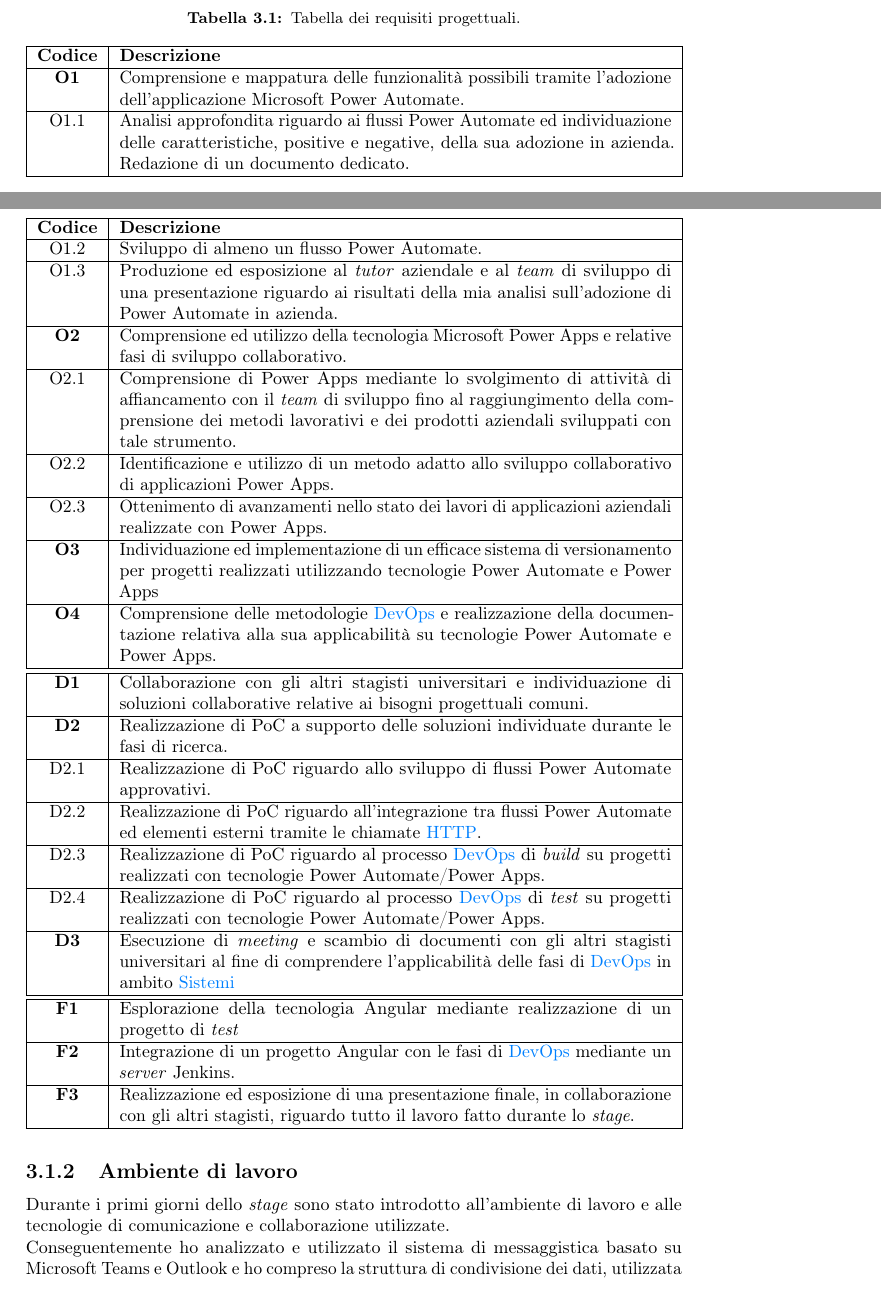
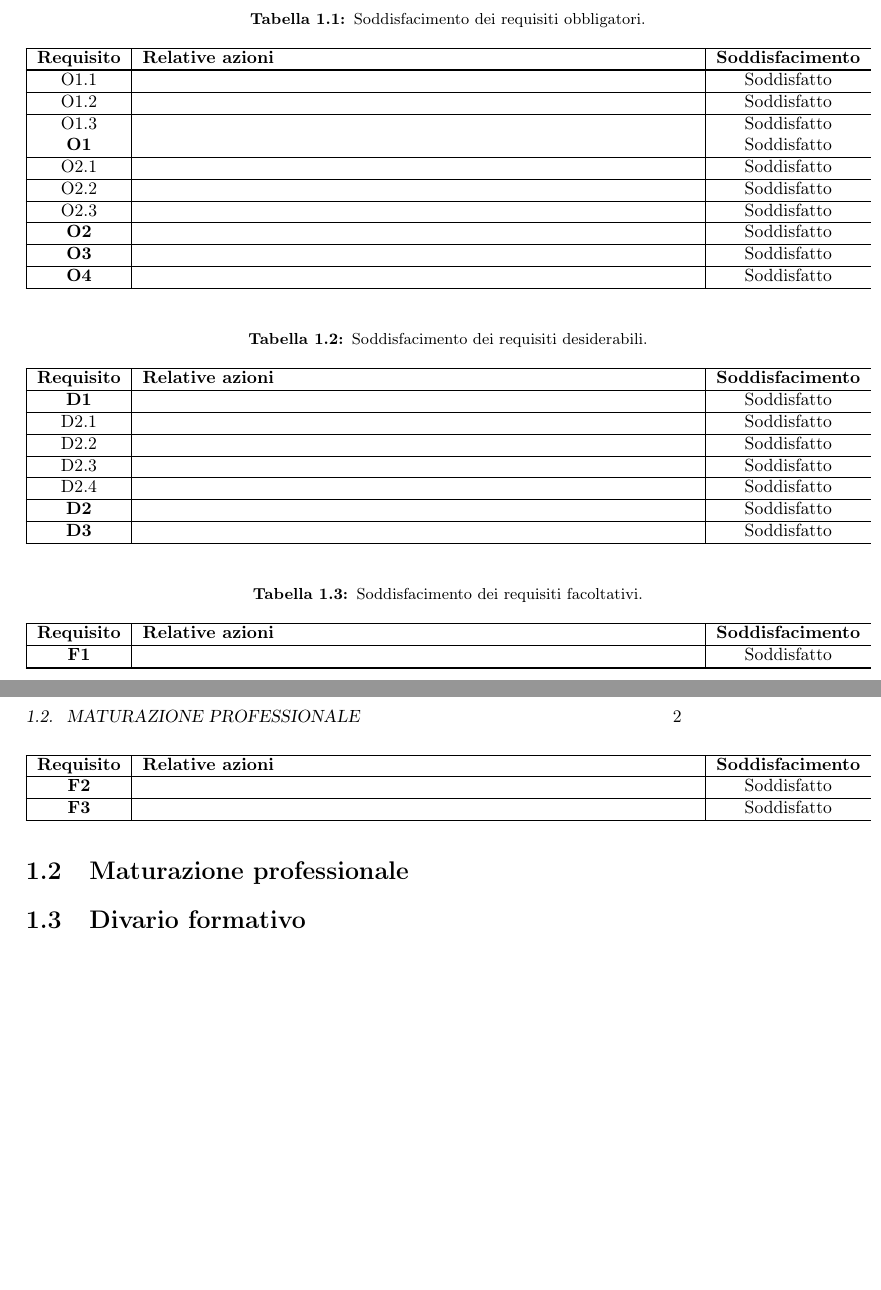
Before and after one commit to SirBeeow/Tesi, a LaTeX thesis (thesis.tex, which reads chapters/C4_valutazioneRetrospettiva.tex): two parts of pages 26 and 27 of 54 before the commit and two parts of pages 6 and 7 of 9 after it, joined at a grey line, cut so that both start at the same text, the shorter picture padded with empty space. The pictures show the PDF file thesis.pdf that the author committed with the source.

Commit message:
inizio captitolo 4

```diff
--- a/chapters/C4_valutazioneRetrospettiva.tex
+++ b/chapters/C4_valutazioneRetrospettiva.tex
@@ -2,4 +2,12 @@
 \label{cap:valutazioneRetrospettiva}
 
 \section{Raggiungimento obiettivi}
-%
+\begin{longtable}{|c|p{11cm}|c}
+    \caption{Soddisfacimento dei requisiti obbligatori.}
+    \label{tab:soddReqObbligatori}\\
+    \hline \textbf{Requisito} & \textbf{Relative azioni} & \textbf{Soddisfacimento}\\ \hline \endfirsthead
+    \hline \textbf{Requisito} & \textbf{Relative azioni} & \textbf{Soddisfacimento}\\ \hline \endhead
+    \hline \endfoot
+    \hline \endlastfoot
+    \hline O1.1  & & Soddisfatto\\
+    \hline O1.2  & & Soddisfatto\\
@@ -5,0 +21,12 @@
+    \hline \textbf{O4}  & & Soddisfatto\\
+\end{longtable}
+
+\begin{longtable}{|c|p{11cm}|c}
+    \caption{Soddisfacimento dei requisiti desiderabili.}
+    \label{tab:soddReqDesiderabili}\\
+    \hline \textbf{Requisito} & \textbf{Relative azioni} & \textbf{Soddisfacimento}\\ \hline \endfirsthead
+    \hline \textbf{Requisito} & \textbf{Relative azioni} & \textbf{Soddisfacimento}\\ \hline \endhead
+    \hline \endfoot
+    \hline \endlastfoot
+    \textbf{D1}  & & Soddisfatto\\
+    \hline D2.1  & & Soddisfatto\\
@@ -6,3 +37,17 @@
+    \hline \textbf{D3}  & & Soddisfatto\\
+\end{longtable}
+
+\begin{longtable}{|c|p{11cm}|c}
+    \caption{Soddisfacimento dei requisiti facoltativi.}
+    \label{tab:soddReqFacoltativi}\\
+    \hline \textbf{Requisito} & \textbf{Relative azioni} & \textbf{Soddisfacimento}\\ \hline \endfirsthead
+    \hline \textbf{Requisito} & \textbf{Relative azioni} & \textbf{Soddisfacimento}\\ \hline \endhead
+    \hline \endfoot
+    \hline \endlastfoot
+    \textbf{F1}  & & Soddisfatto\\
+    \hline \textbf{F2}  & & Soddisfatto\\
+    \hline \textbf{F3}  & & Soddisfatto\\
+\end{longtable}
 
 \section{Maturazione professionale}
 %
```
Also changed, not shown: structure.tex (+4 -4 lines), thesis.pdf, chapters/C4_valutazioneRetrospettiva.tex (11 more changed lines).
